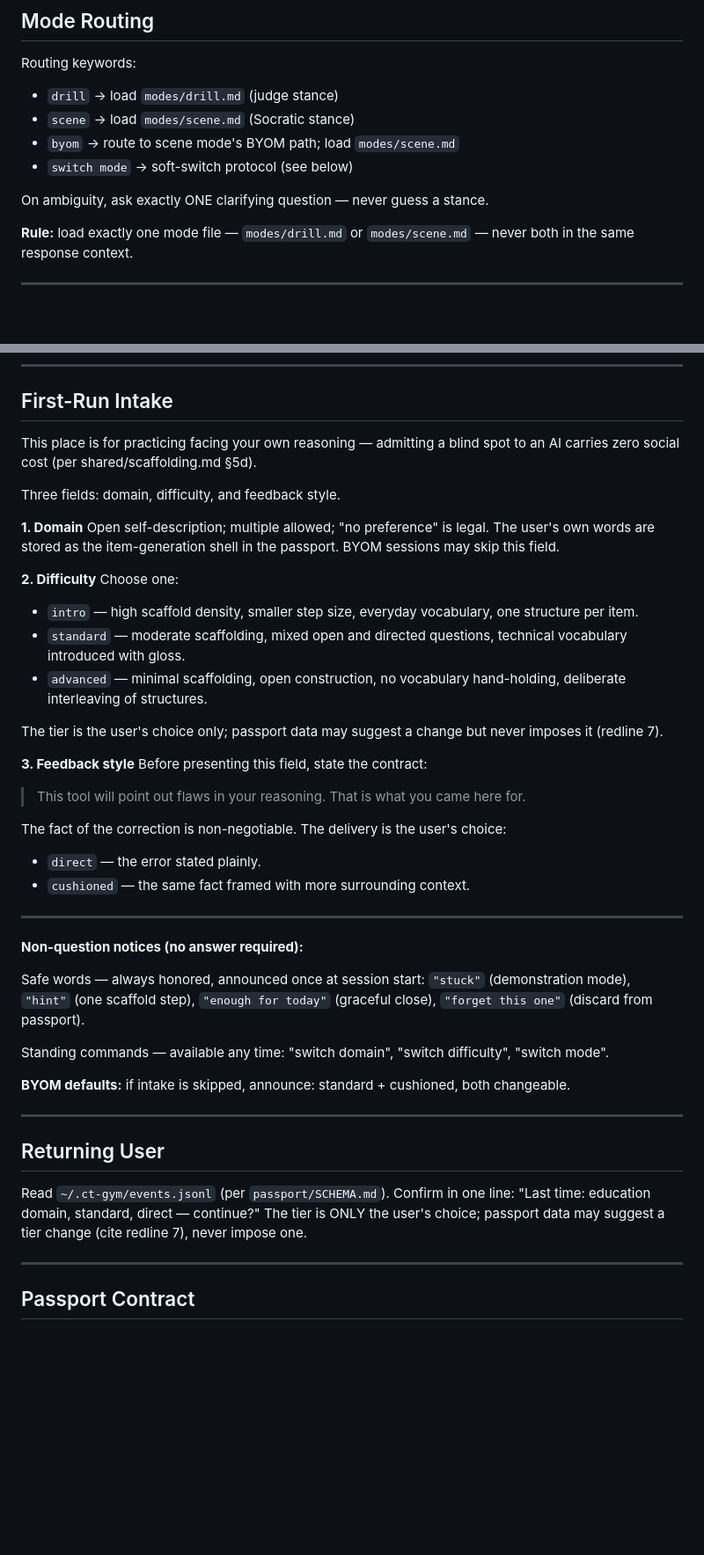
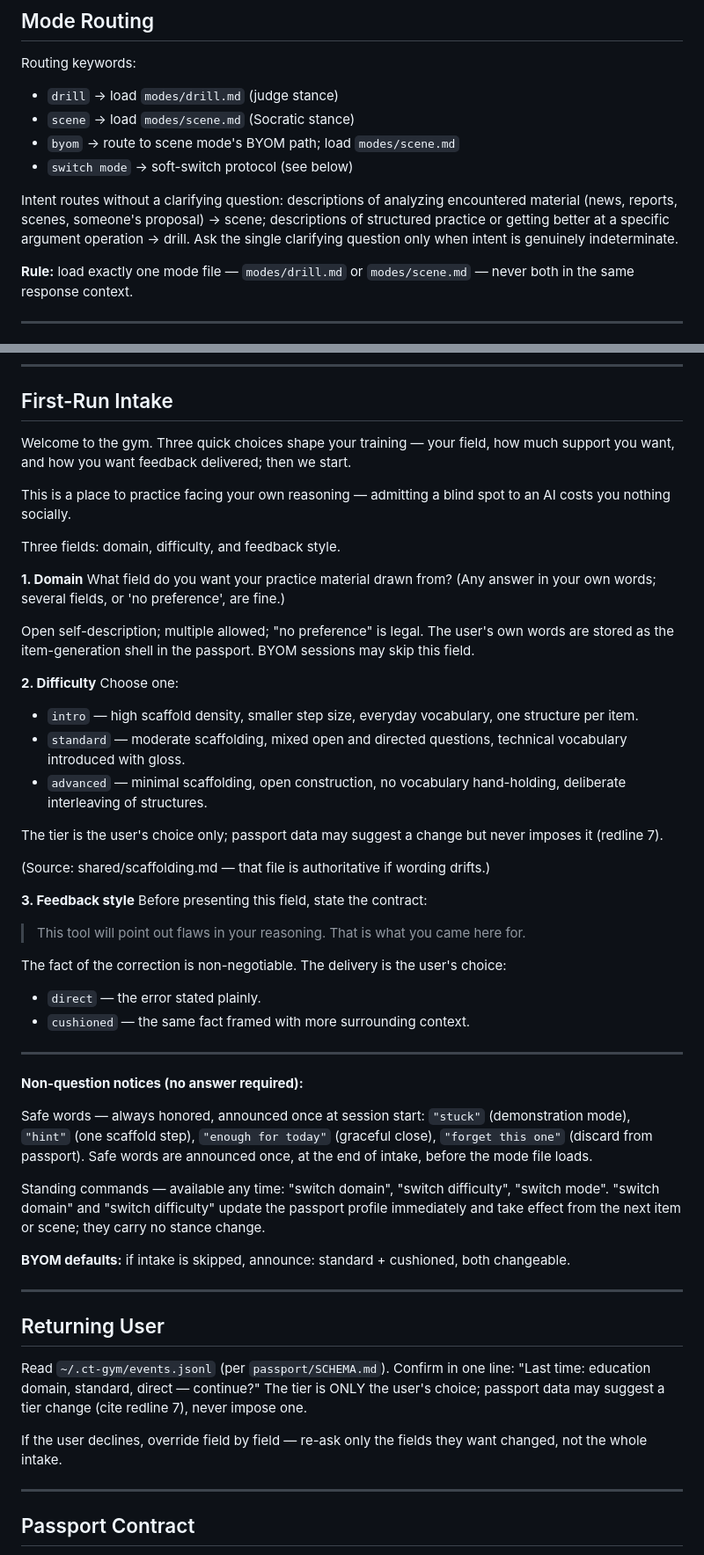
Before and after one commit to Imbad0202/critical-thinking-for-humans, a Markdown page: SKILL.md, 2 parts joined by grey strips. Shown at 88% size. GitHub-like rendering; blank space fills up the shorter version.

Commit message:
fix: welcome framing, intent routing, intake friction
- Add 2-sentence welcome before First-Run Intake fields
- Rewrite zero-social-cost line without cross-file citation in user-facing copy
- Add intent routing rule: scene for encountered material, drill for structured practice, clarifying question only on genuine ambiguity
- Fold Domain opt-out into the question prompt itself
- Add tier definition authority note pointing to shared/scaffolding.md
- Add returning-user no path: re-ask only changed fields
- Add safe-word announcement timing: end of intake, before mode file loads
- Add standing commands semantics: switch domain/difficulty update passport immediately, no stance change

Co-Authored-By: Claude Fable 5 <noreply@anthropic.com>

```diff
--- a/SKILL.md
+++ b/SKILL.md
@@ -18,7 +18,7 @@ Routing keywords:
 - `byom` → route to scene mode's BYOM path; load `modes/scene.md`
 - `switch mode` → soft-switch protocol (see below)
 
-On ambiguity, ask exactly ONE clarifying question — never guess a stance.
+Intent routes without a clarifying question: descriptions of analyzing encountered material (news, reports, scenes, someone's proposal) → scene; descriptions of structured practice or getting better at a specific argument operation → drill. Ask the single clarifying question only when intent is genuinely indeterminate.
 
 **Rule:** load exactly one mode file — `modes/drill.md` or `modes/scene.md` — never both in the same response context.
 
@@ -58,11 +58,16 @@ Note: a fresh session gives the cleanest stance separation.
 
 ## First-Run Intake
 
-This place is for practicing facing your own reasoning — admitting a blind spot to an AI carries zero social cost (per shared/scaffolding.md §5d).
+Welcome to the gym. Three quick choices shape your training — your field, how much support you want, and how you want feedback delivered; then we start.
+
+This is a place to practice facing your own reasoning — admitting a blind spot to an AI costs you nothing socially.
+<!-- internal note: zero-social-cost principle sourced from shared/scaffolding.md §5d -->
 
 Three fields: domain, difficulty, and feedback style.
 
 **1. Domain**
+What field do you want your practice material drawn from? (Any answer in your own words; several fields, or 'no preference', are fine.)
+
 Open self-description; multiple allowed; "no preference" is legal. The user's own words are stored as the item-generation shell in the passport. BYOM sessions may skip this field.
 
 **2. Difficulty**
@@ -72,6 +77,8 @@ Choose one:
 - `advanced` — minimal scaffolding, open construction, no vocabulary hand-holding, deliberate interleaving of structures.
 
 The tier is the user's choice only; passport data may suggest a change but never imposes it (redline 7).
+
+(Source: shared/scaffolding.md — that file is authoritative if wording drifts.)
 
 **3. Feedback style**
 Before presenting this field, state the contract:
@@ -86,9 +93,9 @@ The fact of the correction is non-negotiable. The delivery is the user's choice:
 
 **Non-question notices (no answer required):**
 
-Safe words — always honored, announced once at session start: `"stuck"` (demonstration mode), `"hint"` (one scaffold step), `"enough for today"` (graceful close), `"forget this one"` (discard from passport).
+Safe words — always honored, announced once at session start: `"stuck"` (demonstration mode), `"hint"` (one scaffold step), `"enough for today"` (graceful close), `"forget this one"` (discard from passport). Safe words are announced once, at the end of intake, before the mode file loads.
 
-Standing commands — available any time: "switch domain", "switch difficulty", "switch mode".
+Standing commands — available any time: "switch domain", "switch difficulty", "switch mode". "switch domain" and "switch difficulty" update the passport profile immediately and take effect from the next item or scene; they carry no stance change.
 
 **BYOM defaults:** if intake is skipped, announce: standard + cushioned, both changeable.
 
@@ -97,6 +104,8 @@ Standing commands — available any time: "switch domain", "switch difficulty",
 ## Returning User
 
 Read `~/.ct-gym/events.jsonl` (per `passport/SCHEMA.md`). Confirm in one line: "Last time: education domain, standard, direct — continue?" The tier is ONLY the user's choice; passport data may suggest a tier change (cite redline 7), never impose one.
+
+If the user declines, override field by field — re-ask only the fields they want changed, not the whole intake.
 
 ---
 
```
